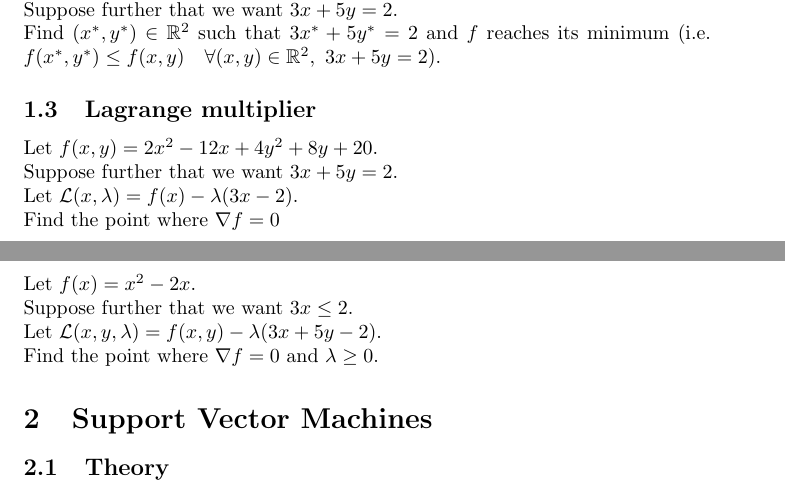
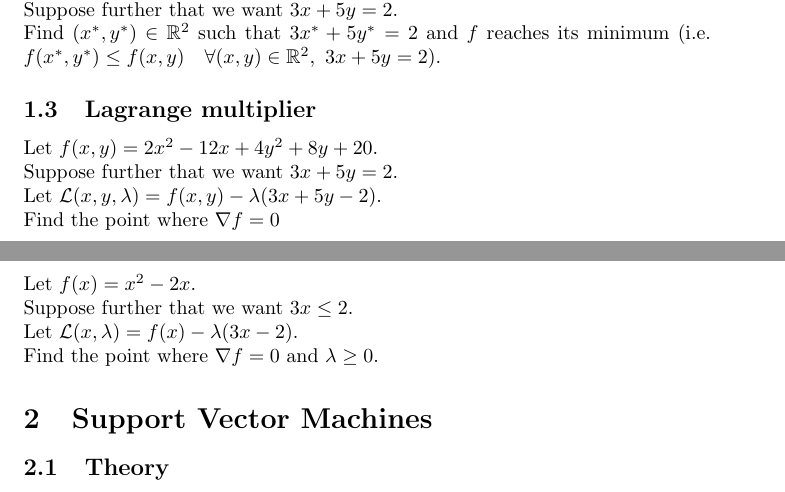
Before and after one commit to pauldubois98/RefresherMaths2023, a LaTeX problem sheet (ExercisesSet6/ExercisesSVM.tex): two parts of pages 1 and 2 of 3, joined at a grey line, cut so that both start at the same text. Compiled offline with pdfLaTeX.

Commit message:
fixed errors (typos)

```diff
--- a/ExercisesSet6/ExercisesSVM.tex
+++ b/ExercisesSet6/ExercisesSVM.tex
@@ -48,7 +48,7 @@
 	\subsection{Lagrange multiplier}
 	Let $f(x,y) = 2x^2-12x + 4y^2 + 8y + 20$.\\
 	Suppose further that we want $3x + 5y = 2$.\\
-	Let $\mathcal{L}(x,\lambda) = f(x) - \lambda (3x - 2)$.\\
+	Let $\mathcal{L}(x,y,\lambda) = f(x,y) - \lambda (3x +5y - 2)$.\\
 	Find the point where $\nabla f = 0$
 
 	\subsection{(Inequality) Constrained optimization}
@@ -64,7 +64,7 @@
 	\subsection{Lagrange multiplier}
 	Let $f(x) = x^2-2x$.\\
 	Suppose further that we want $3x \leq 2$.\\
-	Let $\mathcal{L}(x,y,\lambda) = f(x,y) - \lambda (3x + 5y -2)$.\\
+	Let $\mathcal{L}(x,\lambda) = f(x) - \lambda (3x - 2)$.\\
 	Find the point where $\nabla f = 0$ and $\lambda \geq 0$.
 
 	\section{Support Vector Machines}
```
Also changed, not shown: ExercisesSet6/ExercisesSVM.pdf.
